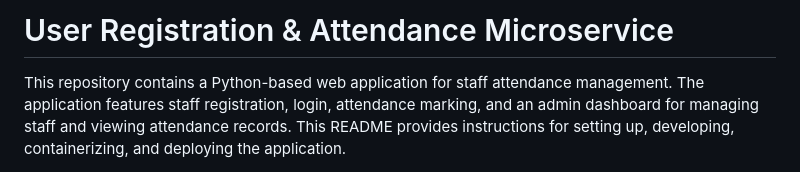
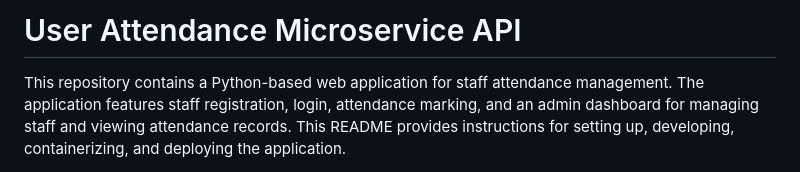
Before and after one commit to sanctitygeorge/containerized-python-microservice-for-employee-attendance, a Markdown page: README.md, the part around the change. Drawn GitHub-style.

```diff
--- a/README.md
+++ b/README.md
@@ -1,4 +1,4 @@
-#  User Registration & Attendance Microservice
+#  User Attendance Microservice API
 
 This repository contains a Python-based web application for staff attendance management. The application features staff registration, login, attendance marking, and an admin dashboard for managing staff and viewing attendance records. This README provides instructions for setting up, developing, containerizing, and deploying the application.
 
```
